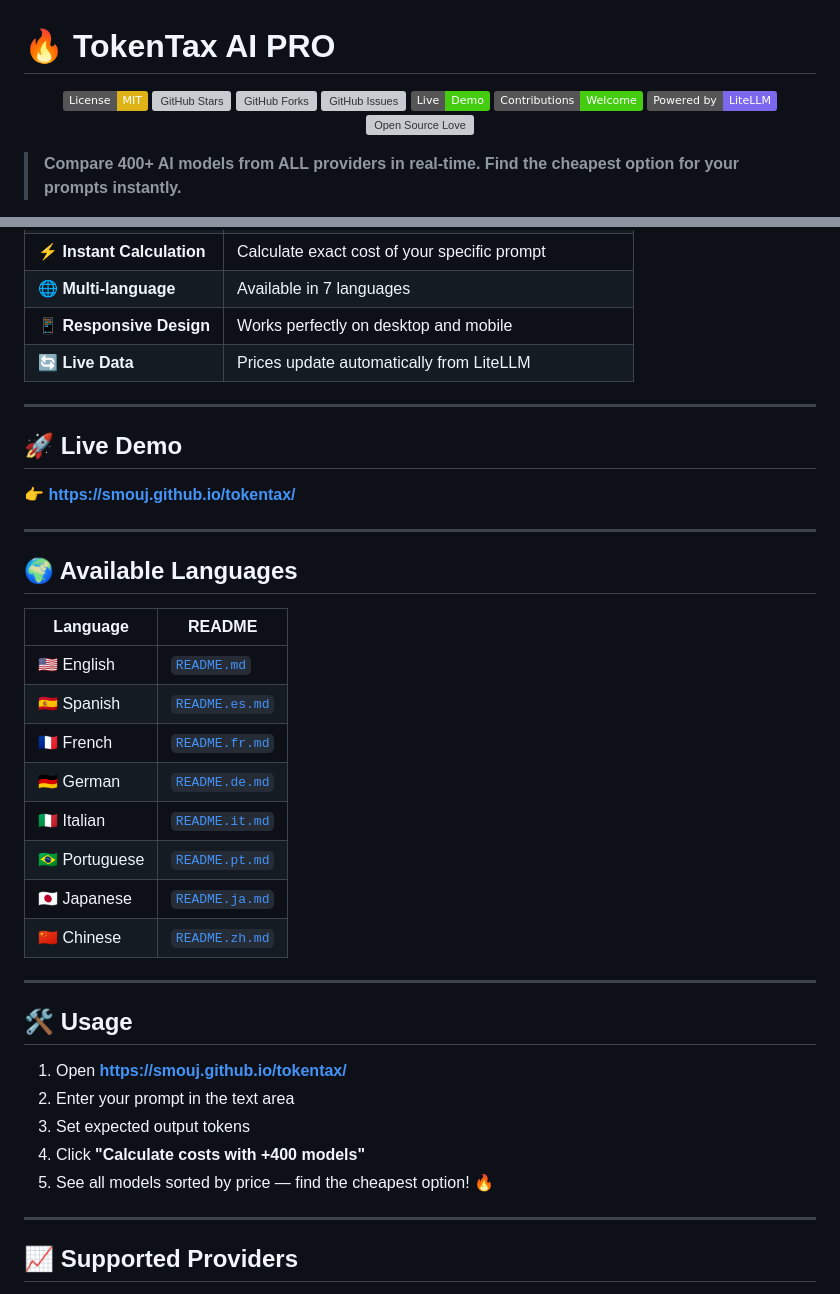
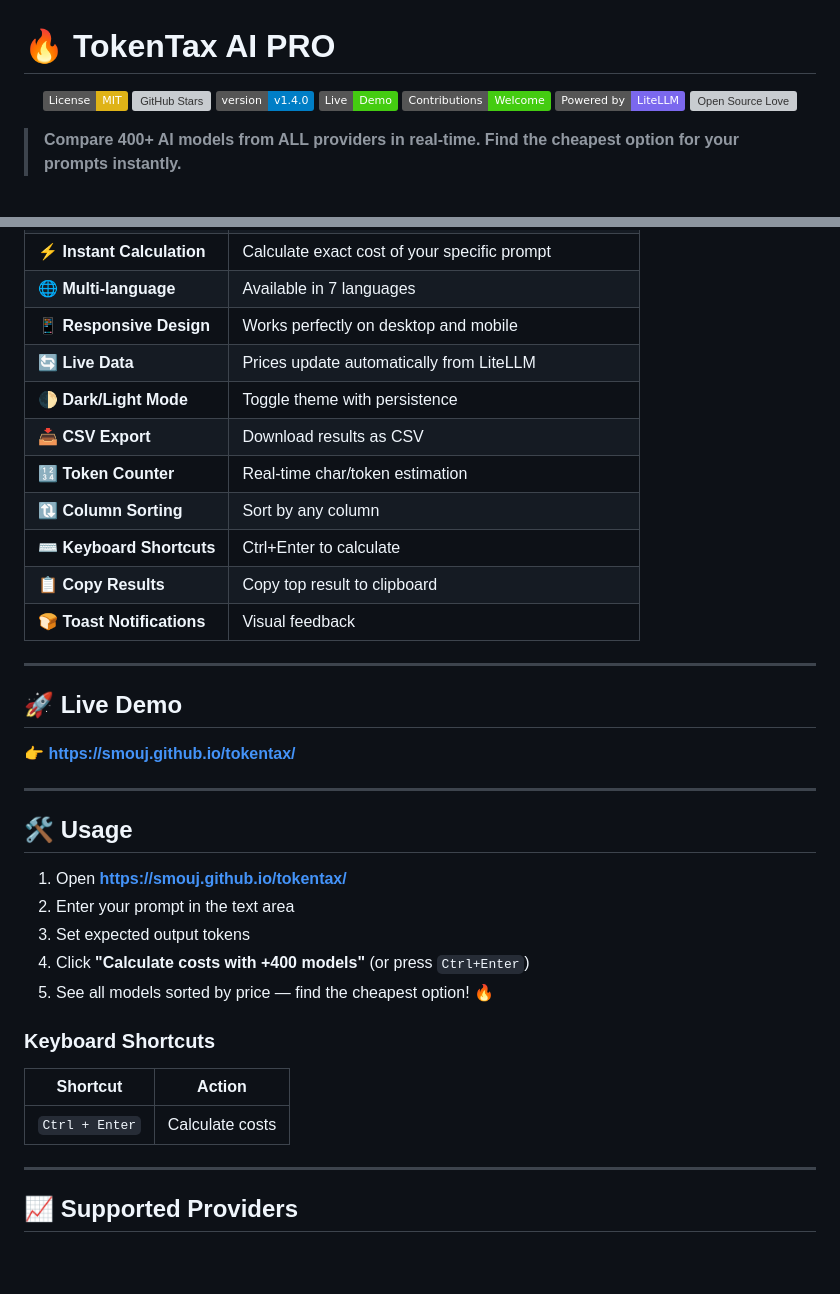
Before and after one commit to smouj/tokentax, a Markdown page: README.md, 2 parts joined by grey strips. Rendered like a GitHub page; badges without logos; blank space fills up the shorter version; grey boxes are pictures that could not be loaded.

```diff
--- a/README.md
+++ b/README.md
@@ -4,8 +4,7 @@
 
 [![License: MIT](https://img.shields.io/badge/License-MIT-yellow.svg)](https://opensource.org/licenses/MIT)
 [![GitHub Stars](https://img.shields.io/github/stars/smouj/tokentax?style=social)](https://github.com/smouj/tokentax/stargazers)
-[![GitHub Forks](https://img.shields.io/github/forks/smouj/tokentax?style=social)](https://github.com/smouj/tokentax/network)
-[![GitHub Issues](https://img.shields.io/github/issues/smouj/tokentax)](https://github.com/smouj/tokentax/issues)
+[![Version](https://img.shields.io/badge/version-v1.4.0-blue)](CHANGELOG.md)
 [![Live Demo](https://img.shields.io/badge/Live-Demo-brightgreen)](https://smouj.github.io/tokentax/)
 [![Contributions Welcome](https://img.shields.io/badge/Contributions-Welcome-brightgreen)](https://github.com/smouj/tokentax/pulls)
 [![Powered by LiteLLM](https://img.shields.io/badge/Powered%20by-LiteLLM-7B68EE)](https://github.com/BerriAI/litellm)
@@ -33,6 +32,13 @@ TokenTax is a free, open-source web tool that lets you compare pricing across **
 | 🌐 **Multi-language** | Available in 7 languages |
 | 📱 **Responsive Design** | Works perfectly on desktop and mobile |
 | 🔄 **Live Data** | Prices update automatically from LiteLLM |
+| 🌓 **Dark/Light Mode** | Toggle theme with persistence |
+| 📥 **CSV Export** | Download results as CSV |
+| 🔢 **Token Counter** | Real-time char/token estimation |
+| 🔃 **Column Sorting** | Sort by any column |
+| ⌨️ **Keyboard Shortcuts** | Ctrl+Enter to calculate |
+| 📋 **Copy Results** | Copy top result to clipboard |
+| 🍞 **Toast Notifications** | Visual feedback |
 
 ---
 
@@ -42,28 +48,19 @@ TokenTax is a free, open-source web tool that lets you compare pricing across **
 
 ---
 
-## 🌍 Available Languages
-
-| Language | README |
-|----------|--------|
-| 🇺🇸 English | [`README.md`](README.md) |
-| 🇪🇸 Spanish | [`README.es.md`](README.es.md) |
-| 🇫🇷 French | [`README.fr.md`](README.fr.md) |
-| 🇩🇪 German | [`README.de.md`](README.de.md) |
-| 🇮🇹 Italian | [`README.it.md`](README.it.md) |
-| 🇧🇷 Portuguese | [`README.pt.md`](README.pt.md) |
-| 🇯🇵 Japanese | [`README.ja.md`](README.ja.md) |
-| 🇨🇳 Chinese | [`README.zh.md`](README.zh.md) |
-
----
-
 ## 🛠️ Usage
 
 1. Open **[https://smouj.github.io/tokentax/](https://smouj.github.io/tokentax/)**
 2. Enter your prompt in the text area
 3. Set expected output tokens
-4. Click **"Calculate costs with +400 models"**
+4. Click **"Calculate costs with +400 models"** (or press `Ctrl+Enter`)
 5. See all models sorted by price — find the cheapest option! 🔥
+
+### Keyboard Shortcuts
+
+| Shortcut | Action |
+|----------|--------|
+| `Ctrl + Enter` | Calculate costs |
 
 ---
 
```
Also changed, not shown: other parts of README.md (+21 -0 lines), CHANGELOG.md (added, +67 -0 lines), README.es.md (+36 -17 lines).
